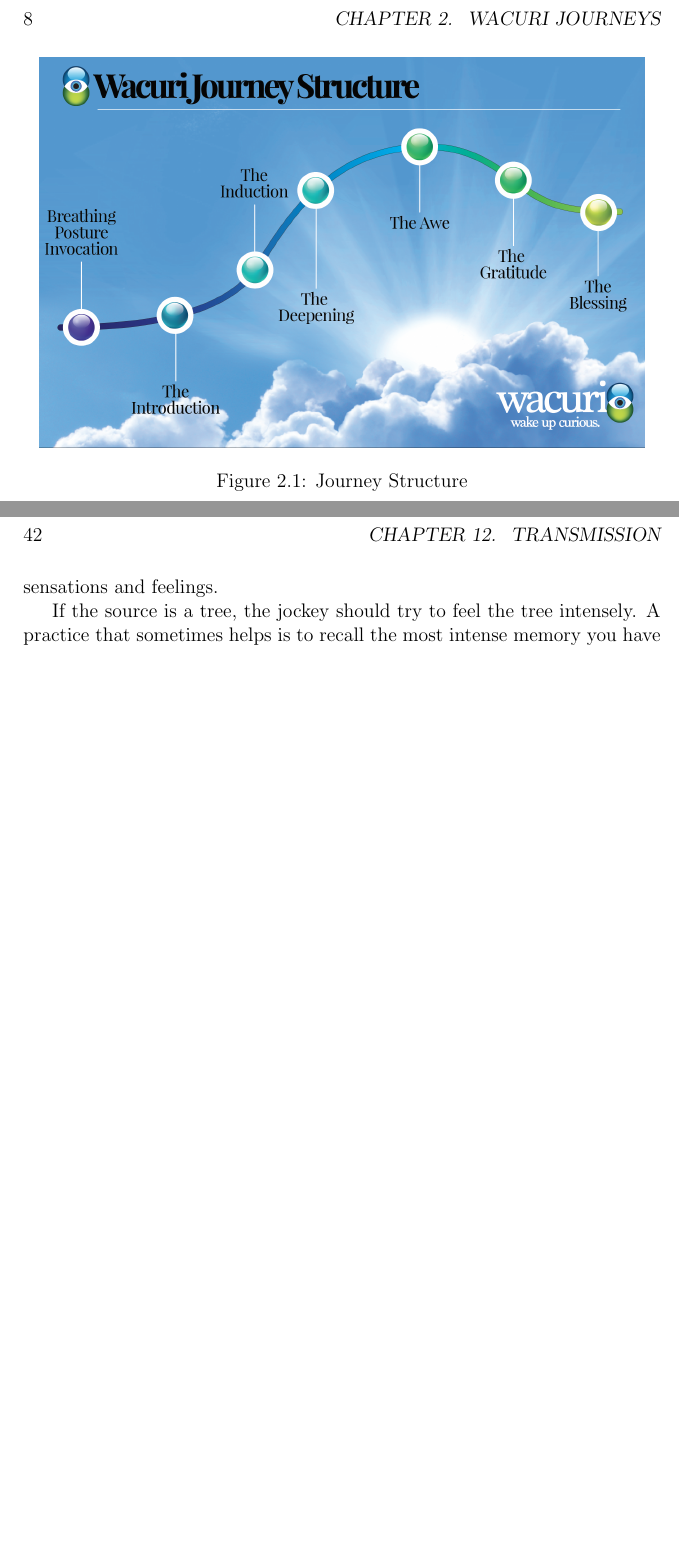
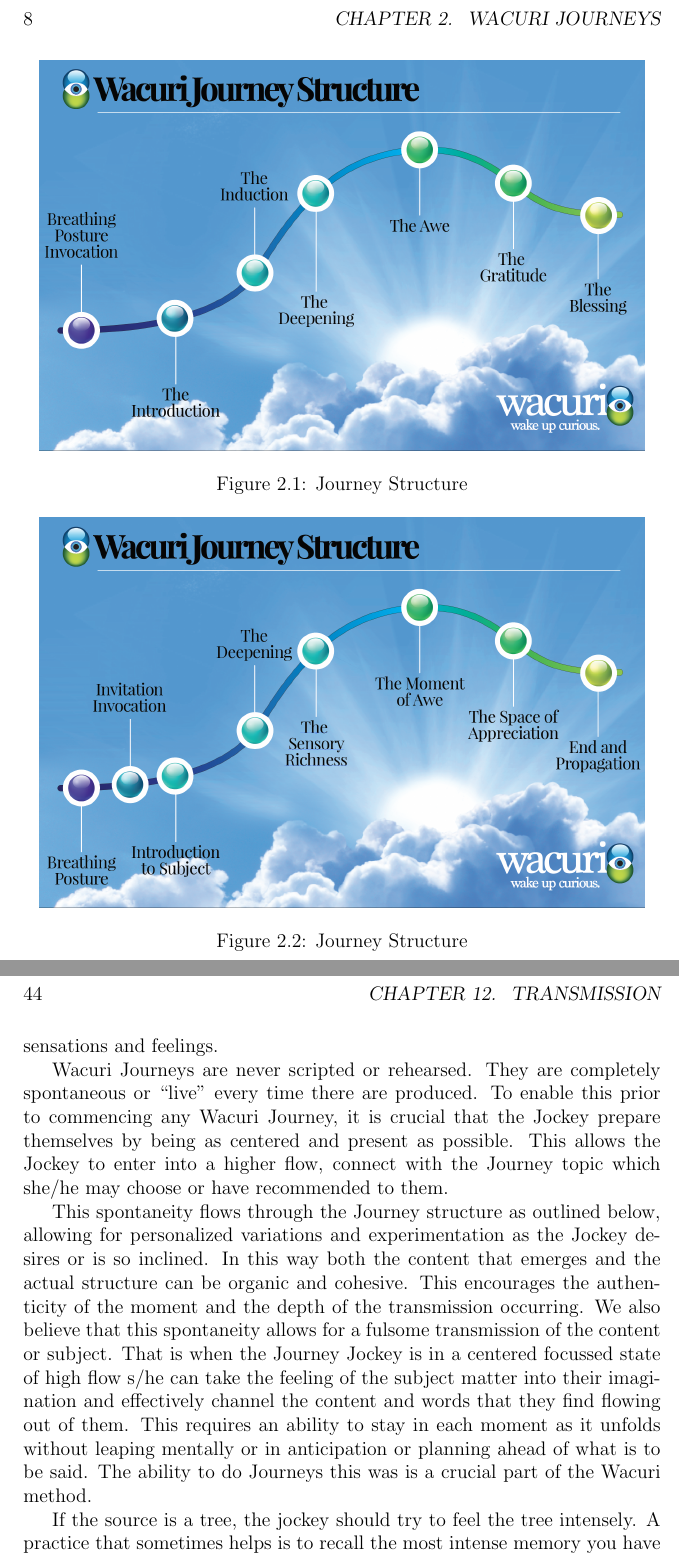
Before and after one commit to Wacuri/WacuriMethod, a LaTeX thesis (TheWacuriMethod.tex): two parts of pages 8 and 42 of 61 before the commit and two parts of pages 8 and 44 of 63 after it, joined at a grey line, cut so that both start at the same text, the shorter picture padded with empty space. Compiled offline with pdfLaTeX.

Commit message:
vesion 18

```diff
--- a/TheWacuriMethod.tex
+++ b/TheWacuriMethod.tex
@@ -69,17 +69,50 @@
 \end{figure}
 
 
+\begin{figure}
+  \centering
+     \includegraphics[width=0.95\textwidth]{WacuriFigures/Wacuri-Journey-Structure-Compressed.png}
+     \caption{Journey Structure}
+  \label{fig:journey2}
+\end{figure}
+
+
+
 \section{The Journey Jockey}
 
-In the Wacuri Method, one of the journeyers is the Journey Jockey, a formal role that leads the journey through each act. The Jockey may be a formal
+In the Wacuri Method, one of the journeyers is the Journey Jockey, a
+formal role that leads the journey through each act. The Jockey may be
+a formal
 
-teacher or counselor, or may simply be chosen from the journeyers\footnote{Dan does not agree with this statement}. Like anything, Jockey’s may differ in their skill, experience, and style, but everyone has to start somewhere. If you are reading this book, you are a citizen of the democracy of enlightenment, and with training can become  ready to jockey your first journey.
+teacher or counselor, or may simply be chosen from the
+journeyers\footnote{Dan does not agree with this statement}. Like
+anything, Jockey’s may differ in their skill, experience, and style,
+but everyone has to start somewhere. If you are reading this book, you
+are a citizen of the democracy of enlightenment, and with training can
+become ready to jockey your first journey.
 
-The Journey Jockey is the only journeyer who speaks during the first five minutes. In the Debrief, each journeyer gets a chance to share their sensations, emotions, and epiphanies.
+The Journey Jockey is the only journeyer who speaks during the first
+five minutes. In the Debrief, each journeyer gets a chance to share
+their sensations, emotions, and epiphanies.
 
-The Journey Jockey speaks spontaneously from the heart while centered and present. Although many journeys are educational, the Journey is not a lecture. It is not a purely intellectual expression. The Jockey should use rich, evocative language to try to speak to the body, mind, heart, and even soul of the journeyers. Each journey will play upon different aspects of the human instrument. Some will be more intellectual, some will be more sentimental, some more sensual. The one rule is that a Journey may not be scripted.
+The Journey Jockey speaks spontaneously from the heart while centered
+and present.   Although many journeys are
+educational, the Journey is not a lecture. It is not a purely
+intellectual expression. The Jockey should use rich, evocative
+language to try to speak to the body, mind, heart, and even soul of
+the journeyers. Each journey will play upon different aspects of the
+human instrument. Some will be more intellectual, some will be more
+sentimental, some more sensual. The one rule is that a Journey may not
+be scripted.
 
-Some Jockeys prefer to think of themselves as transmitting a journey, rather than creating one. They attempt to open themselves up to the Goddess, or the inner light, or the quiet still voice, or the spirit of peace, and so on. No matter how they do it, they are co-creating the journey with the participants, because the Jockey always imagines themselves to be in the presence of the other journeyers, traveling with them as a guide. The journey is literally co-created with the listeners, even if they remain silent.
+Some Jockeys prefer to think of themselves as transmitting a journey,
+rather than creating one. They attempt to open themselves up to the
+Goddess, or the inner light, or the quiet still voice, or the spirit
+of peace, and so on. No matter how they do it, they are co-creating
+the journey with the participants, because the Jockey always imagines
+themselves to be in the presence of the other journeyers, traveling
+with them as a guide. The journey is literally co-created with the
+listeners, even if they remain silent.
 
 Let us now consider each Act of the Journey in turn.
 
@@ -687,6 +711,29 @@
 In this process, rather than intellectually constructing a spoken-word experience, the goal is to authentically convey with minimum artifice the thoughts, feelings, and awe of the source directly. It is perhaps closer to a jazz improvisation than playing from a written piece of music.
 
 To do this, the Jockey should center themselves and attempt to obtain a so-called flow state. It may help to invoke something larger than yourself. You then open yourself to the topic of the meditation. At that point the topic becomes the source--—the active subject of the meditation, and the source of the conveyed or transmitted thoughts, adumbrations, impressions, sensations and feelings.
+
+Wacuri Journeys are never scripted or rehearsed. They are
+completely spontaneous or “live” every time there are produced. To
+enable this prior to commencing any Wacuri Journey, it is crucial that
+the Jockey prepare themselves by being as centered and present as
+possible. This allows the Jockey to enter into a higher flow, connect
+with the Journey topic which she/he may choose or have recommended to
+them.
+
+This spontaneity flows through the Journey structure as outlined
+below, allowing for personalized variations and experimentation as the
+Jockey desires or is so inclined. In this way both the content that
+emerges and the actual structure can be organic and cohesive. This
+encourages the authenticity of the moment and the depth of the
+transmission occurring.  We also believe that this spontaneity allows
+for a fulsome transmission of the content or subject. That is when the
+Journey Jockey is in a centered focussed state of high flow s/he can
+take the feeling of the subject matter into their imagination and
+effectively channel the content and words that they find flowing out
+of them. This requires an ability to stay in each moment as it
+unfolds without leaping mentally or in anticipation or planning ahead
+of what is to be said.  The ability to do Journeys this was is a
+crucial part of the Wacuri method.
 
 If the source is a tree, the jockey should try to feel the tree intensely. A practice that sometimes helps is to recall the most intense memory you have of a tree—--perhaps a favorite tree that you climbed as a child. You should try to connect deeply  to the feeling of the tree. If the object is something of which you can have no direct experience, such as a black hole, you should still try to connect to the imagined power, energy, majesty and danger of a black hole. It is better to do this without verbally listing too many aspects of the tree or black hole in your mind. You are not about to compose a lecture, but to transmit impressions from the source.
 
```
Also changed, not shown: WacuriFigures/Wacuri-Journey-Structure-Compressed.png (added), WacuriFigures/Wacuri-Journey-Structure.Compressed.png (added), TheWacuriMethod.tex (15 more changed lines), 1 other file.
